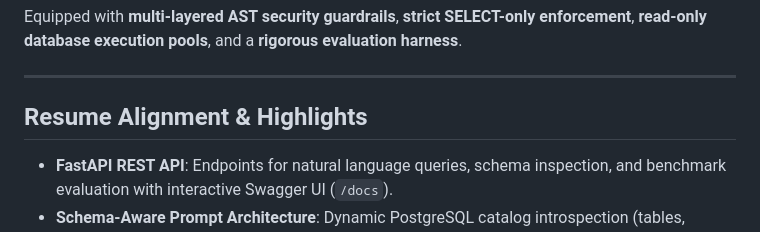
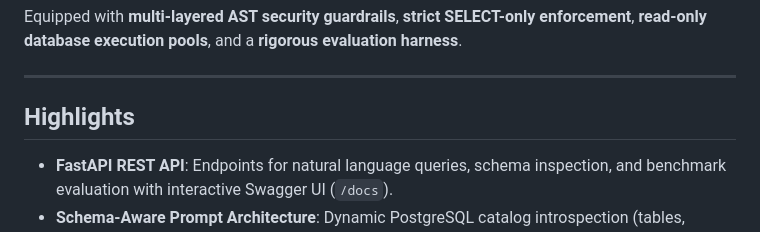
Before and after one commit to Arshiya09/llm-powered-natural-language-to-sql-assistant, a Markdown page: README.md, the part around the change. Rendered like a GitHub page.

```diff
--- a/README.md
+++ b/README.md
@@ -13,7 +13,7 @@ Equipped with **multi-layered AST security guardrails**, **strict SELECT-only en
 
 ---
 
-## Resume Alignment & Highlights
+## Highlights
 
 - **FastAPI REST API**: Endpoints for natural language queries, schema inspection, and benchmark evaluation with interactive Swagger UI (`/docs`).
 - **Schema-Aware Prompt Architecture**: Dynamic PostgreSQL catalog introspection (tables, columns, types, foreign keys, categorical sample values) combined with few-shot domain exemplars.
```
